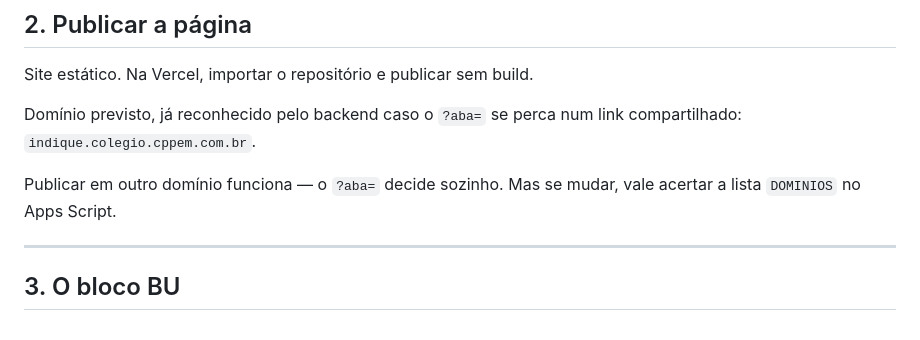
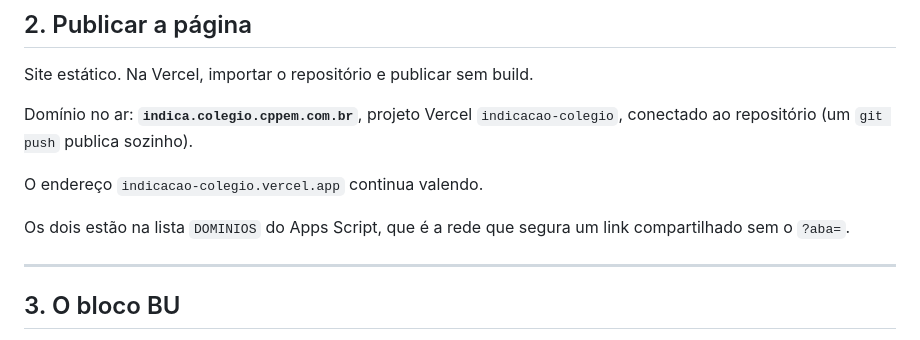
Before and after one commit to marketing942/Indicacao_Colegio, a Markdown page: README.md, the part around the change. Drawn GitHub-style.

Commit message:
README: domínio no ar é indica.*, não indique.

```diff
--- a/README.md
+++ b/README.md
@@ -44,11 +44,13 @@ O que chega na planilha:
 
 Site estático. Na Vercel, importar o repositório e publicar sem build.
 
-Domínio previsto, já reconhecido pelo backend caso o `?aba=` se perca num link
-compartilhado: `indique.colegio.cppem.com.br`.
+Domínio no ar: **`indica.colegio.cppem.com.br`**, projeto Vercel
+`indicacao-colegio`, conectado ao repositório (um `git push` publica sozinho).
 
-Publicar em outro domínio funciona — o `?aba=` decide sozinho. Mas se mudar,
-vale acertar a lista `DOMINIOS` no Apps Script.
+O endereço `indicacao-colegio.vercel.app` continua valendo.
+
+Os dois estão na lista `DOMINIOS` do Apps Script, que é a rede que segura um
+link compartilhado sem o `?aba=`.
 
 ---
 
```
